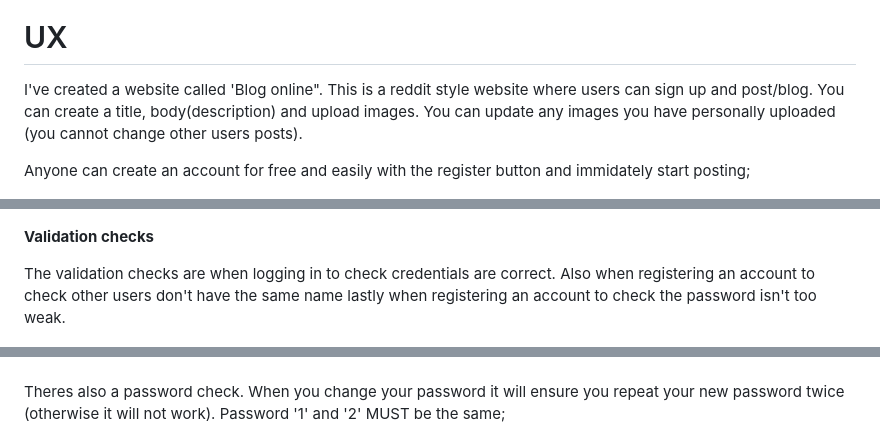
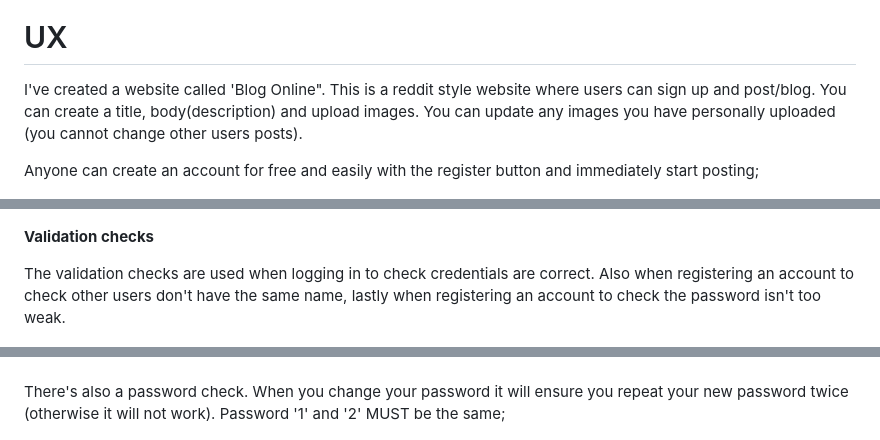
Before and after one commit to Jordan-Finlay/blog_online, a Markdown page: README.md, 3 parts joined by grey strips. Drawn GitHub-style.

```diff
--- a/README.md
+++ b/README.md
@@ -3,12 +3,12 @@
 
 
 # UX
-I've created a website called 'Blog online".
+I've created a website called 'Blog Online".
 This is a reddit style website where users can sign up and post/blog.
 You can create a title, body(description) and upload images.
 You can update any images you have personally uploaded (you cannot change other users posts).
 
-Anyone can create an account for free and easily with the register button and immidately start posting;
+Anyone can create an account for free and easily with the register button and immediately start posting;
 
 <div align="center"><img src="assets/readme/registeraccount.jpg" alt="An image of register account menu"></div>
 
@@ -134,8 +134,8 @@ If there was hundreds/thousands of posts I would increase that number, but for n
 
 __Validation checks__
 
-The validation checks are when logging in to check credentials are correct.
-Also when registering an account to check other users don't have the same name
+The validation checks are used when logging in to check credentials are correct.
+Also when registering an account to check other users don't have the same name,
 lastly when registering an account to check the password isn't too weak.
 
 <div align="center"><img src="assets/readme/validlogin.jpg" alt="An image of login in error"></div>
@@ -145,7 +145,7 @@ lastly when registering an account to check the password isn't too weak.
 
 <br />
 
-Theres also a password check. When you change your password it will ensure you repeat your new password twice (otherwise it will not work).
+There's also a password check. When you change your password it will ensure you repeat your new password twice (otherwise it will not work).
 Password '1' and '2' MUST be the same;
 
 <div align="center"><img src="assets/readme/passwordcheck.jpg" alt="An image showing password 1 and 2 are the same"></div>
```
Also changed, not shown: other parts of README.md (+8 -8 lines).
